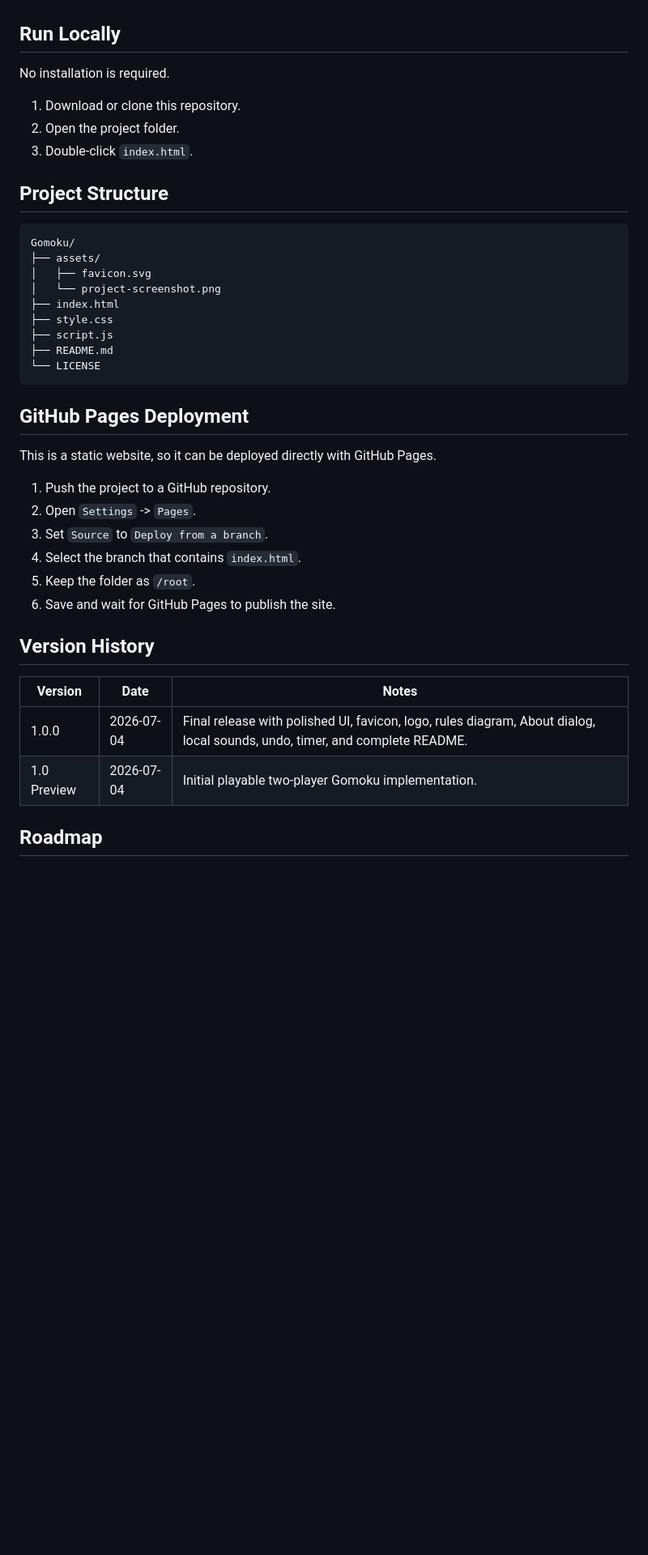
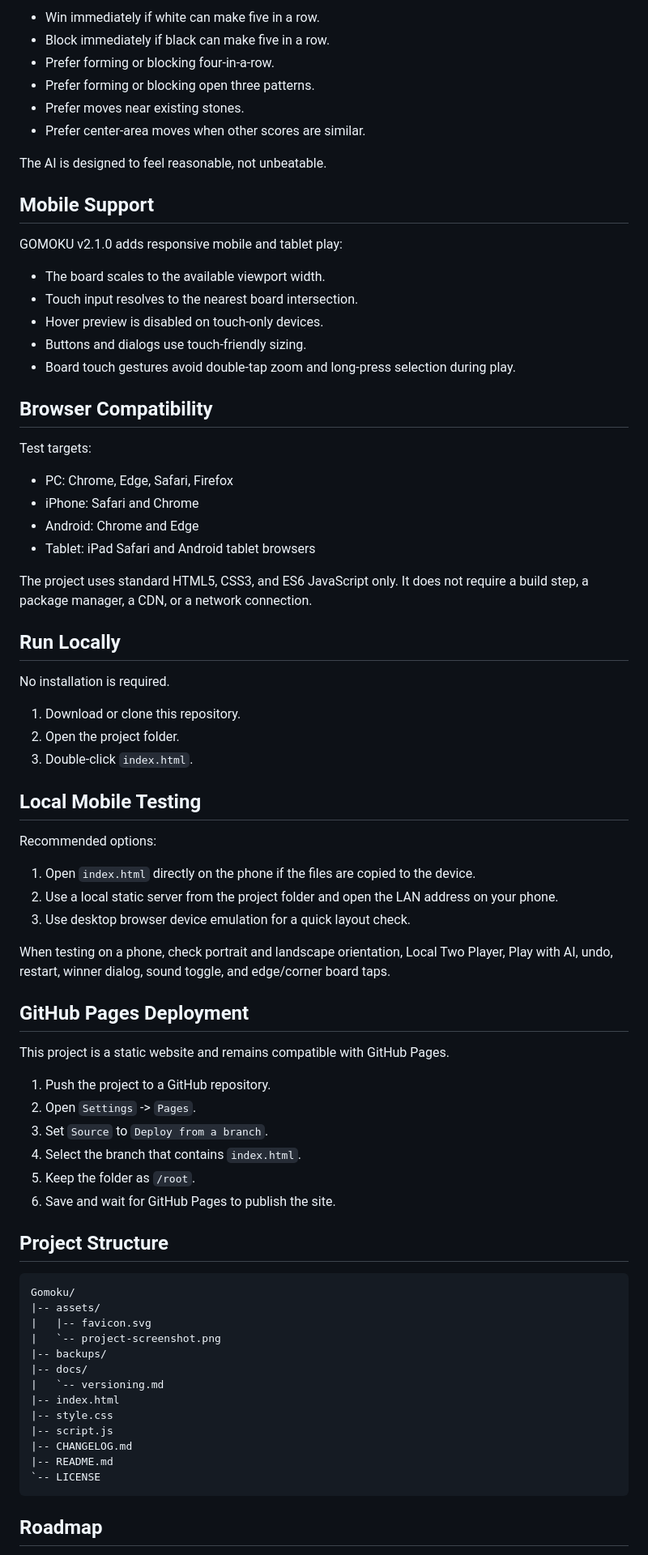
Before and after one commit to ffei006806-spec/gomoku, a Markdown page: README.md, the part around one of its changes. Shown at 81% size. Rendered like a GitHub page; blank space fills up the shorter version.

````diff
--- a/README.md
+++ b/README.md
@@ -28,3 +46,32 @@ Created by Binbin. Built with AI collaboration.
+- Win immediately if white can make five in a row.
+- Block immediately if black can make five in a row.
+- Prefer forming or blocking four-in-a-row.
+- Prefer forming or blocking open three patterns.
+- Prefer moves near existing stones.
+- Prefer center-area moves when other scores are similar.
+
+The AI is designed to feel reasonable, not unbeatable.
+
+## Mobile Support
+
+GOMOKU v2.1.0 adds responsive mobile and tablet play:
+
+- The board scales to the available viewport width.
+- Touch input resolves to the nearest board intersection.
+- Hover preview is disabled on touch-only devices.
+- Buttons and dialogs use touch-friendly sizing.
+- Board touch gestures avoid double-tap zoom and long-press selection during play.
+
+## Browser Compatibility
+
+Test targets:
+
+- PC: Chrome, Edge, Safari, Firefox
+- iPhone: Safari and Chrome
+- Android: Chrome and Edge
+- Tablet: iPad Safari and Android tablet browsers
+
+The project uses standard HTML5, CSS3, and ES6 JavaScript only. It does not require a build step, a package manager, a CDN, or a network connection.
 
 ## Run Locally
 
@@ -34,23 +81,19 @@ No installation is required.
 2. Open the project folder.
 3. Double-click `index.html`.
 
-## Project Structure
+## Local Mobile Testing
 
-```text
-Gomoku/
-├── assets/
-│   ├── favicon.svg
-│   └── project-screenshot.png
-├── index.html
-├── style.css
-├── script.js
-├── README.md
-└── LICENSE
-```
+Recommended options:
+
+1. Open `index.html` directly on the phone if the files are copied to the device.
+2. Use a local static server from the project folder and open the LAN address on your phone.
+3. Use desktop browser device emulation for a quick layout check.
+
+When testing on a phone, check portrait and landscape orientation, Local Two Player, Play with AI, undo, restart, winner dialog, sound toggle, and edge/corner board taps.
 
 ## GitHub Pages Deployment
 
-This is a static website, so it can be deployed directly with GitHub Pages.
+This project is a static website and remains compatible with GitHub Pages.
 
 1. Push the project to a GitHub repository.
 2. Open `Settings` -> `Pages`.
@@ -59,12 +102,23 @@ This is a static website, so it can be deployed directly with GitHub Pages.
 5. Keep the folder as `/root`.
 6. Save and wait for GitHub Pages to publish the site.
 
-## Version History
+## Project Structure
 
-| Version | Date | Notes |
-| --- | --- | --- |
-| 1.0.0 | 2026-07-04 | Final release with polished UI, favicon, logo, rules diagram, About dialog, local sounds, undo, timer, and complete README. |
-| 1.0 Preview | 2026-07-04 | Initial playable two-player Gomoku implementation. |
+```text
+Gomoku/
+|-- assets/
+|   |-- favicon.svg
+|   `-- project-screenshot.png
+|-- backups/
+|-- docs/
+|   `-- versioning.md
+|-- index.html
+|-- style.css
+|-- script.js
+|-- CHANGELOG.md
+|-- README.md
+`-- LICENSE
+```
 
 ## Roadmap
 
````
Also changed, not shown: other parts of README.md (+29 -25 lines), CHANGELOG.md (+34 -0 lines), docs/versioning.md (+10 -2 lines), assets/project-screenshot.png, 3 other files.
